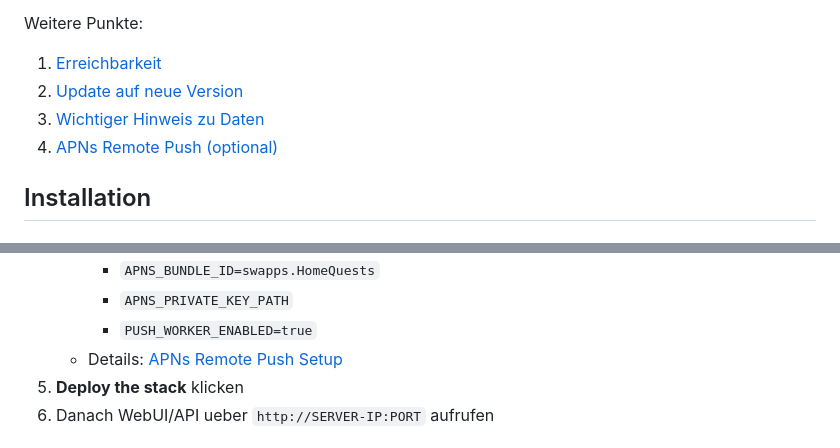
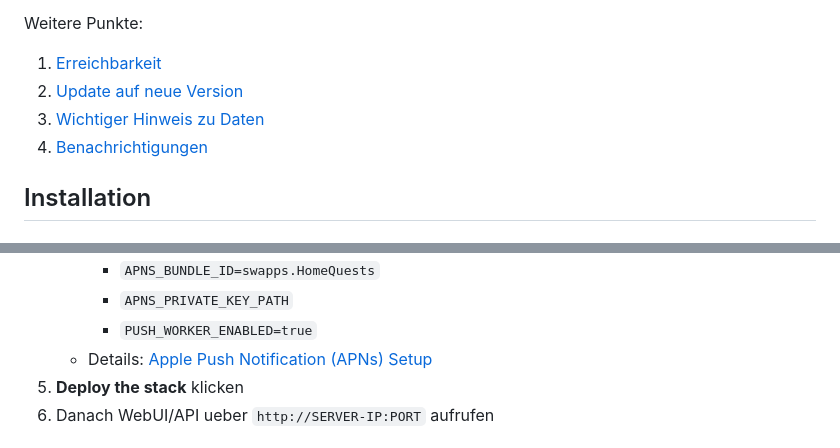
Before and after one commit to kolossboss/HomeQuests-backend, a Markdown page: README.md, 2 parts joined by grey strips. GitHub-like rendering.

```diff
--- a/README.md
+++ b/README.md
@@ -36,7 +36,7 @@ Weitere Punkte:
 1. [Erreichbarkeit](#erreichbarkeit)
 2. [Update auf neue Version](#update-auf-neue-version)
 3. [Wichtiger Hinweis zu Daten](#wichtiger-hinweis-zu-daten)
-4. [APNs Remote Push (optional)](#optional-apns-remote-push-aktivieren)
+4. [Benachrichtigungen](#benachrichtigungen)
 
 ## Installation
 
@@ -56,7 +56,7 @@ Weitere Punkte:
      - `APNS_BUNDLE_ID=swapps.HomeQuests`
      - `APNS_PRIVATE_KEY_PATH`
      - `PUSH_WORKER_ENABLED=true`
-   - Details: [APNs Remote Push Setup](docs/apns-remote-push.md)
+   - Details: [Apple Push Notification (APNs) Setup](docs/apns-remote-push.md)
 5. **Deploy the stack** klicken
 6. Danach WebUI/API ueber `http://SERVER-IP:PORT` aufrufen
 
```
Also changed, not shown: other parts of README.md (+39 -2 lines).
